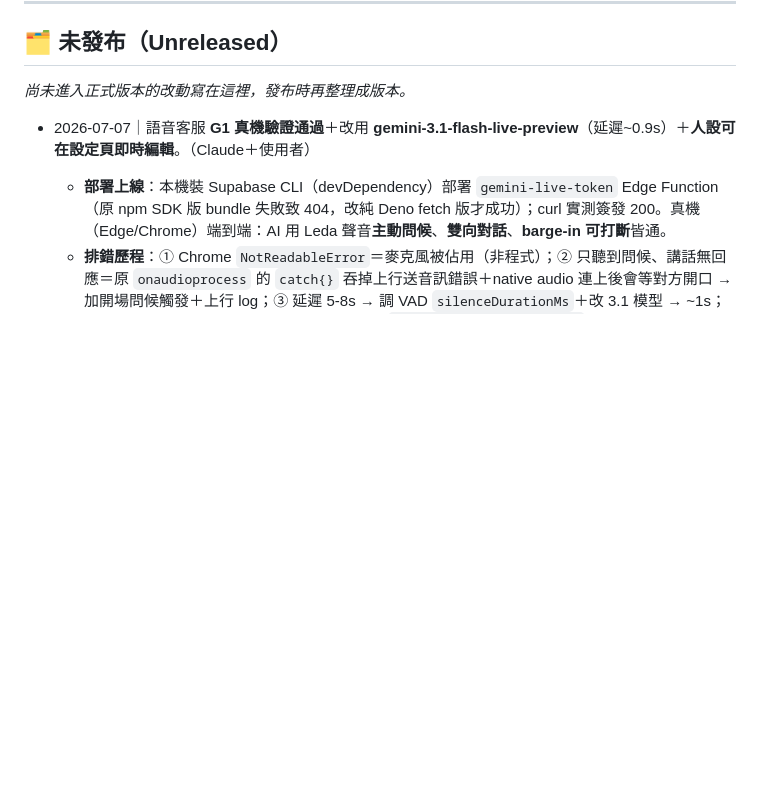
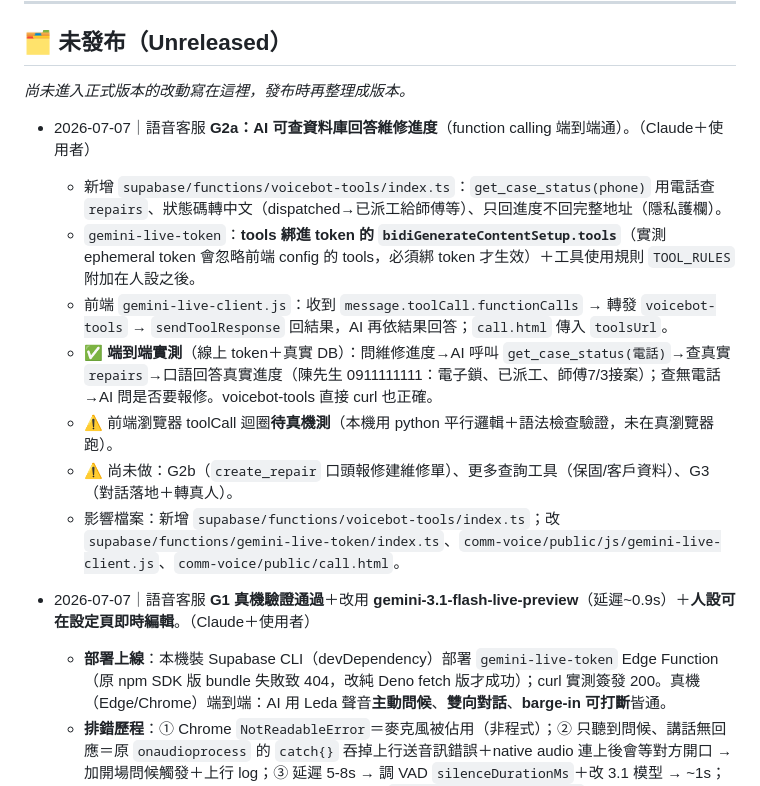
Before and after one commit to fishchen0707-source/waferlockCRM, a Markdown page: 版本紀錄.md, the part around the change. Drawn GitHub-style; blank space fills up the shorter version.

Commit message:
docs: 版本紀錄補記 G2a（AI 查資料庫回答維修進度）

```diff
--- a/版本紀錄.md
+++ b/版本紀錄.md
@@ -116,6 +116,15 @@
 ## 🗂️ 未發布（Unreleased）
 
 _尚未進入正式版本的改動寫在這裡，發布時再整理成版本。_
+
+- 2026-07-07｜語音客服 **G2a：AI 可查資料庫回答維修進度**（function calling 端到端通）。（Claude＋使用者）
+  - 新增 `supabase/functions/voicebot-tools/index.ts`：`get_case_status(phone)` 用電話查 `repairs`、狀態碼轉中文（dispatched→已派工給師傅等）、只回進度不回完整地址（隱私護欄）。
+  - `gemini-live-token`：**tools 綁進 token 的 `bidiGenerateContentSetup.tools`**（實測 ephemeral token 會忽略前端 config 的 tools，必須綁 token 才生效）＋工具使用規則 `TOOL_RULES` 附加在人設之後。
+  - 前端 `gemini-live-client.js`：收到 `message.toolCall.functionCalls` → 轉發 `voicebot-tools` → `sendToolResponse` 回結果，AI 再依結果回答；`call.html` 傳入 `toolsUrl`。
+  - ✅ **端到端實測**（線上 token＋真實 DB）：問維修進度→AI 呼叫 `get_case_status(電話)`→查真實 `repairs`→口語回答真實進度（陳先生 0911111111：電子鎖、已派工、師傅7/3接案）；查無電話→AI 問是否要報修。voicebot-tools 直接 curl 也正確。
+  - ⚠️ 前端瀏覽器 toolCall 迴圈**待真機測**（本機用 python 平行邏輯＋語法檢查驗證，未在真瀏覽器跑）。
+  - ⚠️ 尚未做：G2b（`create_repair` 口頭報修建維修單）、更多查詢工具（保固/客戶資料）、G3（對話落地＋轉真人）。
+  - 影響檔案：新增 `supabase/functions/voicebot-tools/index.ts`；改 `supabase/functions/gemini-live-token/index.ts`、`comm-voice/public/js/gemini-live-client.js`、`comm-voice/public/call.html`。
 
 - 2026-07-07｜語音客服 **G1 真機驗證通過**＋改用 **gemini-3.1-flash-live-preview**（延遲~0.9s）＋**人設可在設定頁即時編輯**。（Claude＋使用者）
   - **部署上線**：本機裝 Supabase CLI（devDependency）部署 `gemini-live-token` Edge Function（原 npm SDK 版 bundle 失敗致 404，改純 Deno fetch 版才成功）；curl 實測簽發 200。真機（Edge/Chrome）端到端：AI 用 Leda 聲音**主動問候**、**雙向對話**、**barge-in 可打斷**皆通。
```
